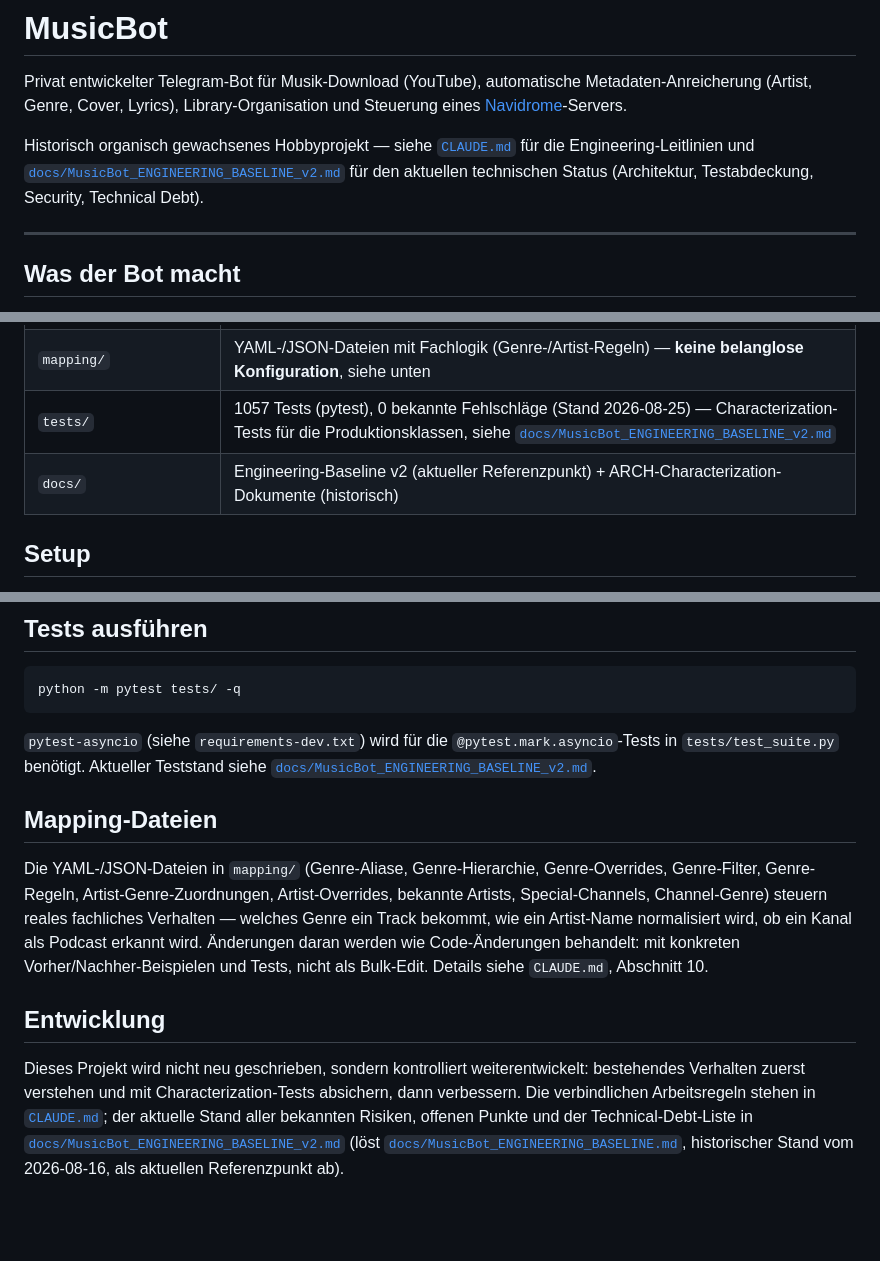
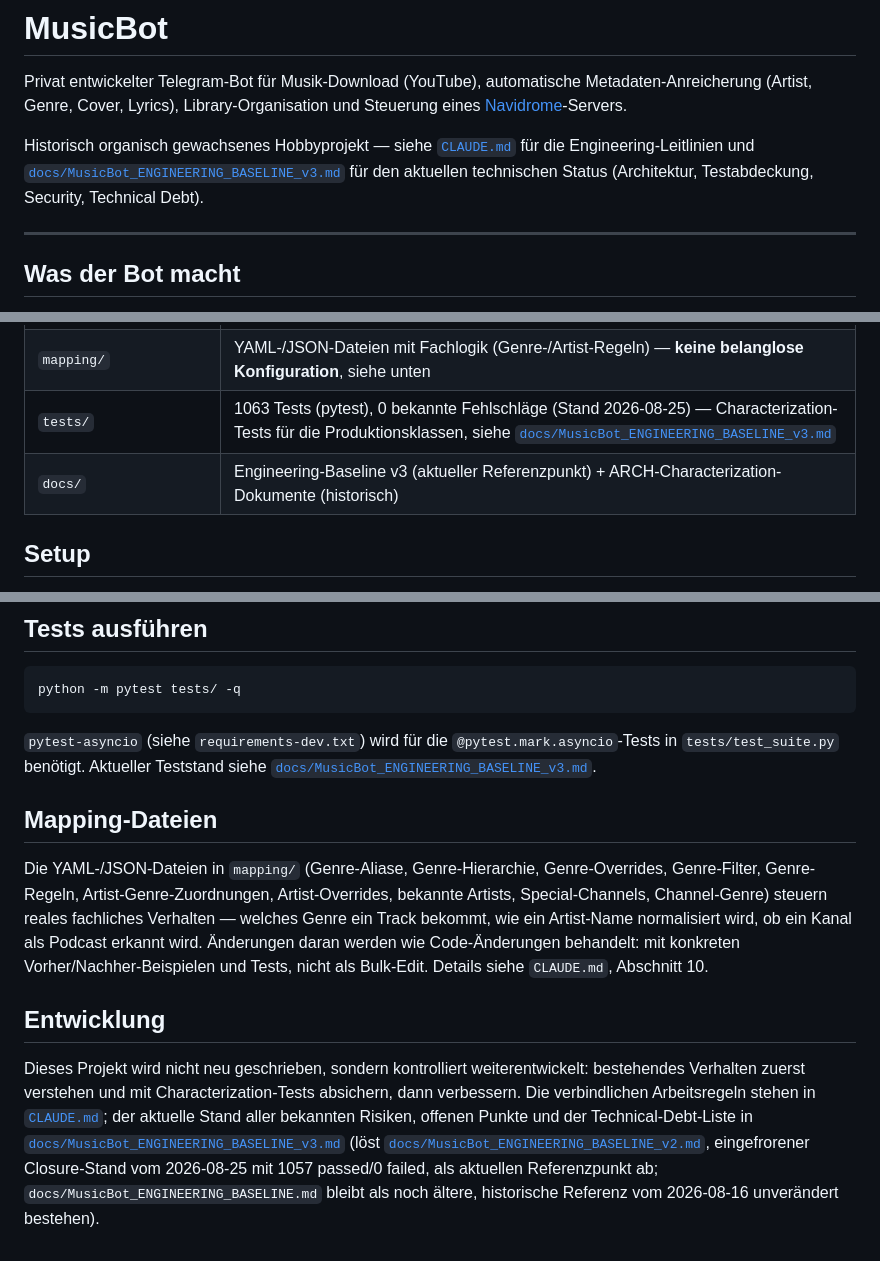
Before and after one commit to dkmd89-dev/musicbot, a Markdown page: README.md, 3 parts joined by grey strips. Rendered like a GitHub page; blank space fills up the shorter version.

Commit message:
docs: README auf Engineering Baseline v3 aktualisieren
- Verweise von BASELINE_v2 auf BASELINE_v3 umgestellt (4 Stellen)
- Testzahl 1057 -> 1063 (Stand v3-Freeze 2026-08-25)
- Ablösungshinweis präzisiert: v3 löst v2 ab, v2 bleibt eingefroren

````diff
--- a/README.md
+++ b/README.md
@@ -2,7 +2,7 @@
 
 Privat entwickelter Telegram-Bot für Musik-Download (YouTube), automatische Metadaten-Anreicherung (Artist, Genre, Cover, Lyrics), Library-Organisation und Steuerung eines [Navidrome](https://www.navidrome.org/)-Servers.
 
-Historisch organisch gewachsenes Hobbyprojekt — siehe [`CLAUDE.md`](CLAUDE.md) für die Engineering-Leitlinien und [`docs/MusicBot_ENGINEERING_BASELINE_v2.md`](docs/MusicBot_ENGINEERING_BASELINE_v2.md) für den aktuellen technischen Status (Architektur, Testabdeckung, Security, Technical Debt).
+Historisch organisch gewachsenes Hobbyprojekt — siehe [`CLAUDE.md`](CLAUDE.md) für die Engineering-Leitlinien und [`docs/MusicBot_ENGINEERING_BASELINE_v3.md`](docs/MusicBot_ENGINEERING_BASELINE_v3.md) für den aktuellen technischen Status (Architektur, Testabdeckung, Security, Technical Debt).
 
 ---
 
@@ -58,8 +58,8 @@ Ausführlicher, mit Datenfluss/Fehlerbehandlung pro Bereich: [`CLAUDE.md`](CLAUD
 | `handlers/` | Telegram-Handler: Menüsystem (`handlers/menu/`), Admin-Funktionen (`handlers/admin/`), Navidrome-Menü, Statistik, Fehlerbehandlung |
 | `utils/` | Wiederverwendbare Bausteine: `genre_map.py`, `artist_map.py`, `filenamefixer.py`, `helpers.py`, Caches (`lyrics_cache.py` u. a.), Singleton-Basisklasse, sowie lokale technische Runner ohne Telegram-/API-Kopplung (`navidrome_scan_trigger.py`, `audio_enhancer.py`) |
 | `mapping/` | YAML-/JSON-Dateien mit Fachlogik (Genre-/Artist-Regeln) — **keine belanglose Konfiguration**, siehe unten |
-| `tests/` | 1057 Tests (pytest), 0 bekannte Fehlschläge (Stand 2026-08-25) — Characterization-Tests für die Produktionsklassen, siehe [`docs/MusicBot_ENGINEERING_BASELINE_v2.md`](docs/MusicBot_ENGINEERING_BASELINE_v2.md) |
-| `docs/` | Engineering-Baseline v2 (aktueller Referenzpunkt) + ARCH-Characterization-Dokumente (historisch) |
+| `tests/` | 1063 Tests (pytest), 0 bekannte Fehlschläge (Stand 2026-08-25) — Characterization-Tests für die Produktionsklassen, siehe [`docs/MusicBot_ENGINEERING_BASELINE_v3.md`](docs/MusicBot_ENGINEERING_BASELINE_v3.md) |
+| `docs/` | Engineering-Baseline v3 (aktueller Referenzpunkt) + ARCH-Characterization-Dokumente (historisch) |
 
 ## Setup
 
@@ -111,7 +111,7 @@ python3 bot.py
 python -m pytest tests/ -q
 ```
 
-`pytest-asyncio` (siehe `requirements-dev.txt`) wird für die `@pytest.mark.asyncio`-Tests in `tests/test_suite.py` benötigt. Aktueller Teststand siehe [`docs/MusicBot_ENGINEERING_BASELINE_v2.md`](docs/MusicBot_ENGINEERING_BASELINE_v2.md).
+`pytest-asyncio` (siehe `requirements-dev.txt`) wird für die `@pytest.mark.asyncio`-Tests in `tests/test_suite.py` benötigt. Aktueller Teststand siehe [`docs/MusicBot_ENGINEERING_BASELINE_v3.md`](docs/MusicBot_ENGINEERING_BASELINE_v3.md).
 
 ## Mapping-Dateien
 
@@ -119,4 +119,4 @@ Die YAML-/JSON-Dateien in `mapping/` (Genre-Aliase, Genre-Hierarchie, Genre-Over
 
 ## Entwicklung
 
-Dieses Projekt wird nicht neu geschrieben, sondern kontrolliert weiterentwickelt: bestehendes Verhalten zuerst verstehen und mit Characterization-Tests absichern, dann verbessern. Die verbindlichen Arbeitsregeln stehen in [`CLAUDE.md`](CLAUDE.md); der aktuelle Stand aller bekannten Risiken, offenen Punkte und der Technical-Debt-Liste in [`docs/MusicBot_ENGINEERING_BASELINE_v2.md`](docs/MusicBot_ENGINEERING_BASELINE_v2.md) (löst [`docs/MusicBot_ENGINEERING_BASELINE.md`](docs/MusicBot_ENGINEERING_BASELINE.md), historischer Stand vom 2026-08-16, als aktuellen Referenzpunkt ab).
+Dieses Projekt wird nicht neu geschrieben, sondern kontrolliert weiterentwickelt: bestehendes Verhalten zuerst verstehen und mit Characterization-Tests absichern, dann verbessern. Die verbindlichen Arbeitsregeln stehen in [`CLAUDE.md`](CLAUDE.md); der aktuelle Stand aller bekannten Risiken, offenen Punkte und der Technical-Debt-Liste in [`docs/MusicBot_ENGINEERING_BASELINE_v3.md`](docs/MusicBot_ENGINEERING_BASELINE_v3.md) (löst [`docs/MusicBot_ENGINEERING_BASELINE_v2.md`](docs/MusicBot_ENGINEERING_BASELINE_v2.md), eingefrorener Closure-Stand vom 2026-08-25 mit 1057 passed/0 failed, als aktuellen Referenzpunkt ab; `docs/MusicBot_ENGINEERING_BASELINE.md` bleibt als noch ältere, historische Referenz vom 2026-08-16 unverändert bestehen).
````
